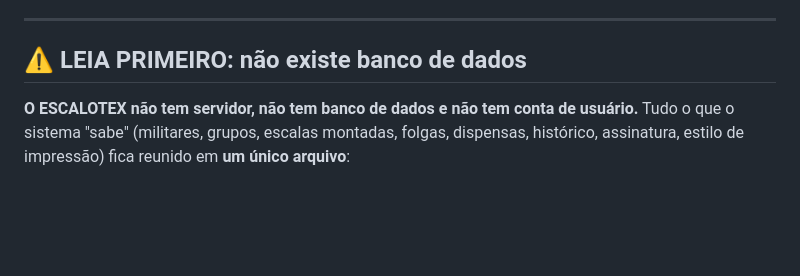
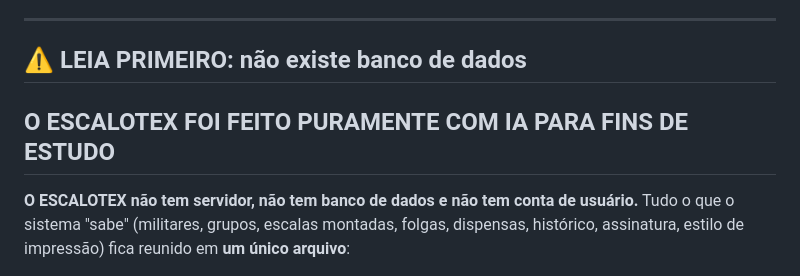
Before and after one commit to PedroRibeiro26/escalotex, a Markdown page: readme.md, the part around the change. GitHub-like rendering; blank space fills up the shorter version.

Commit message:
Update readme.md
Added clarification about the project's nature and data handling.

```diff
--- a/readme.md
+++ b/readme.md
@@ -7,6 +7,7 @@ Este documento descreve a versão que usa os termos militares (militares, cabo d
 ---
 
 ## ⚠️ LEIA PRIMEIRO: não existe banco de dados
+## O ESCALOTEX FOI FEITO PURAMENTE COM IA PARA FINS DE ESTUDO
 
 **O ESCALOTEX não tem servidor, não tem banco de dados e não tem conta de usuário.**
 Tudo o que o sistema "sabe" (militares, grupos, escalas montadas, folgas, dispensas, histórico, assinatura, estilo de impressão) fica reunido em **um único arquivo**:
```
